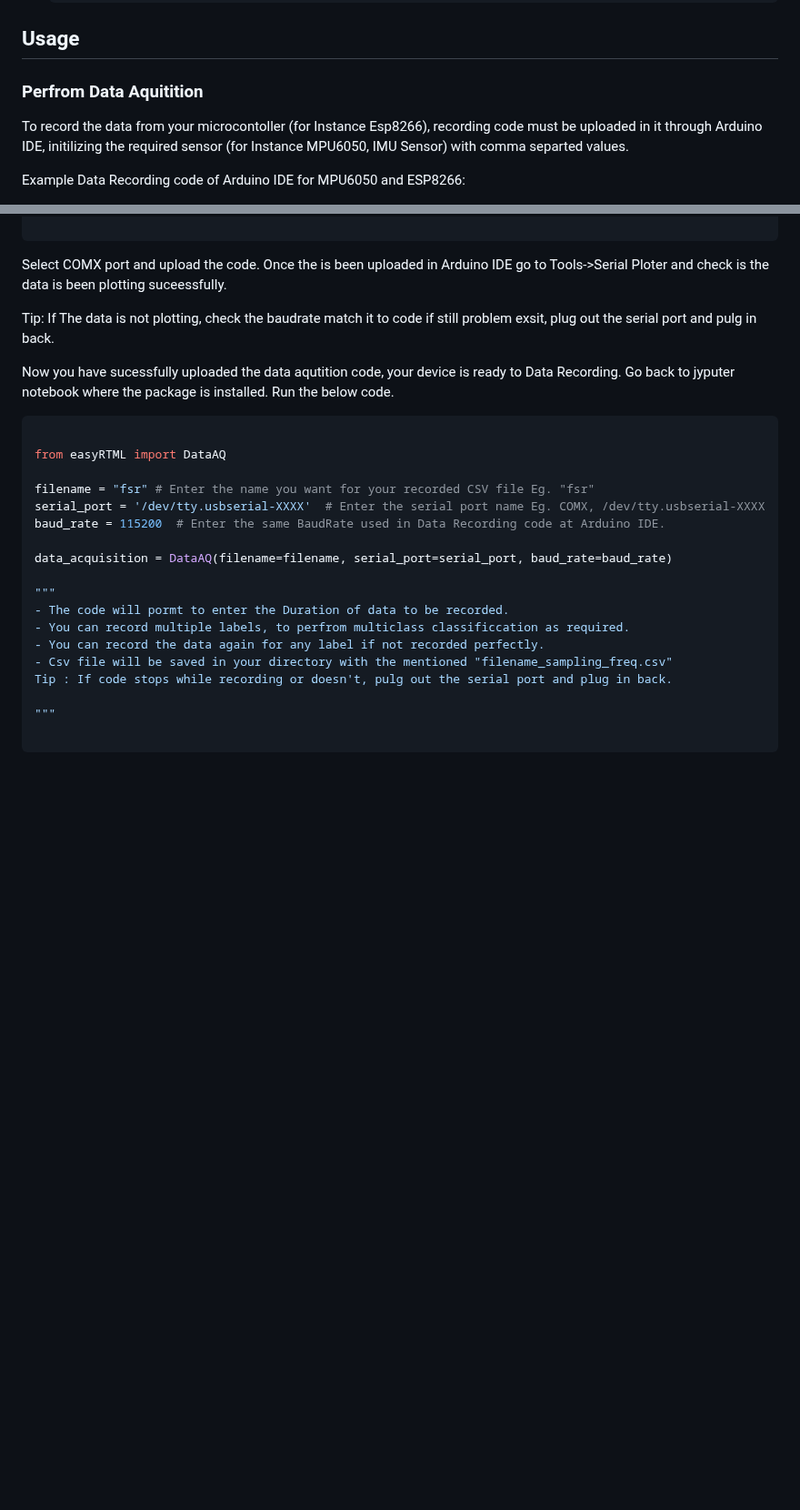
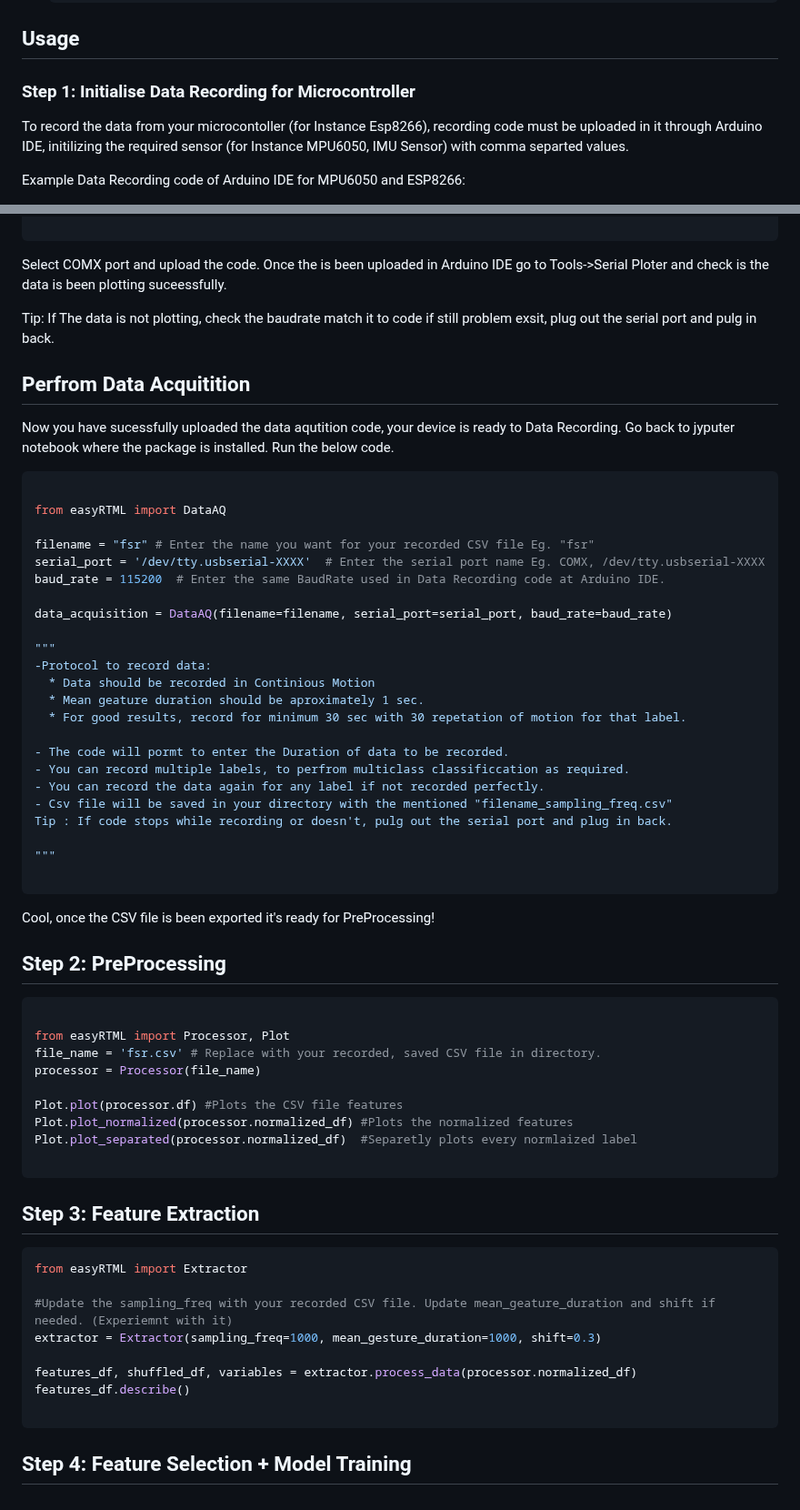
Before and after one commit to easyRTML/easyRTML, a Markdown page: easyRTML_PakageContent/README.md, 2 parts joined by grey strips. Shown at 91% size. GitHub-like rendering; blank space fills up the shorter version.

````diff
--- a/easyRTML_PakageContent/README.md
+++ b/easyRTML_PakageContent/README.md
@@ -26,7 +26,7 @@ Now train your first Machine Learning signal classification model and deploy it
 
 ## Usage
 
-### Perfrom Data Aquitition
+### Step 1: Initialise Data Recording for Microcontroller
 To record the data from your microcontoller (for Instance Esp8266), recording code must be uploaded in it through Arduino IDE, initilizing the required sensor (for Instance MPU6050, IMU Sensor) with comma separted values.
 
 Example Data Recording code of Arduino IDE for MPU6050 and ESP8266:
@@ -76,6 +76,7 @@ Select COMX port and upload the code. Once the is been uploaded in Arduino IDE g
 
 Tip: If The data is not plotting, check the baudrate match it to code if still problem exsit, plug out the serial port and pulg in back.
 
+## Perfrom Data Acquitition
 Now you have sucessfully uploaded the data aqutition code, your device is ready to Data Recording. Go back to jyputer notebook where the package is installed. Run the below code.
 
 ```sh
@@ -89,6 +90,11 @@ baud_rate = 115200  # Enter the same BaudRate used in Data Recording code at Ard
 data_acquisition = DataAQ(filename=filename, serial_port=serial_port, baud_rate=baud_rate)
 
 """
+-Protocol to record data:
+  * Data should be recorded in Continious Motion
+  * Mean geature duration should be aproximately 1 sec.
+  * For good results, record for minimum 30 sec with 30 repetation of motion for that label.
+
 - The code will pormt to enter the Duration of data to be recorded.
 - You can record multiple labels, to perfrom multiclass classificcation as required.
 - You can record the data again for any label if not recorded perfectly.
@@ -98,3 +104,34 @@ Tip : If code stops while recording or doesn't, pulg out the serial port and plu
 """
 
 ```
+
+Cool, once the CSV file is been exported it's ready for PreProcessing!
+
+## Step 2: PreProcessing
+
+```sh
+
+from easyRTML import Processor, Plot
+file_name = 'fsr.csv' # Replace with your recorded, saved CSV file in directory.
+processor = Processor(file_name)
+
+Plot.plot(processor.df) #Plots the CSV file features
+Plot.plot_normalized(processor.normalized_df) #Plots the normalized features
+Plot.plot_separated(processor.normalized_df)  #Separetly plots every normlaized label
+
+```
+
+## Step 3: Feature Extraction
+
+```sh
+from easyRTML import Extractor
+
+#Update the sampling_freq with your recorded CSV file. Update mean_geature_duration and shift if needed. (Experiemnt with it)
+extractor = Extractor(sampling_freq=1000, mean_gesture_duration=1000, shift=0.3)
+
+features_df, shuffled_df, variables = extractor.process_data(processor.normalized_df)
+features_df.describe()
+
+```
+
+## Step 4: Feature Selection + Model Training
````
